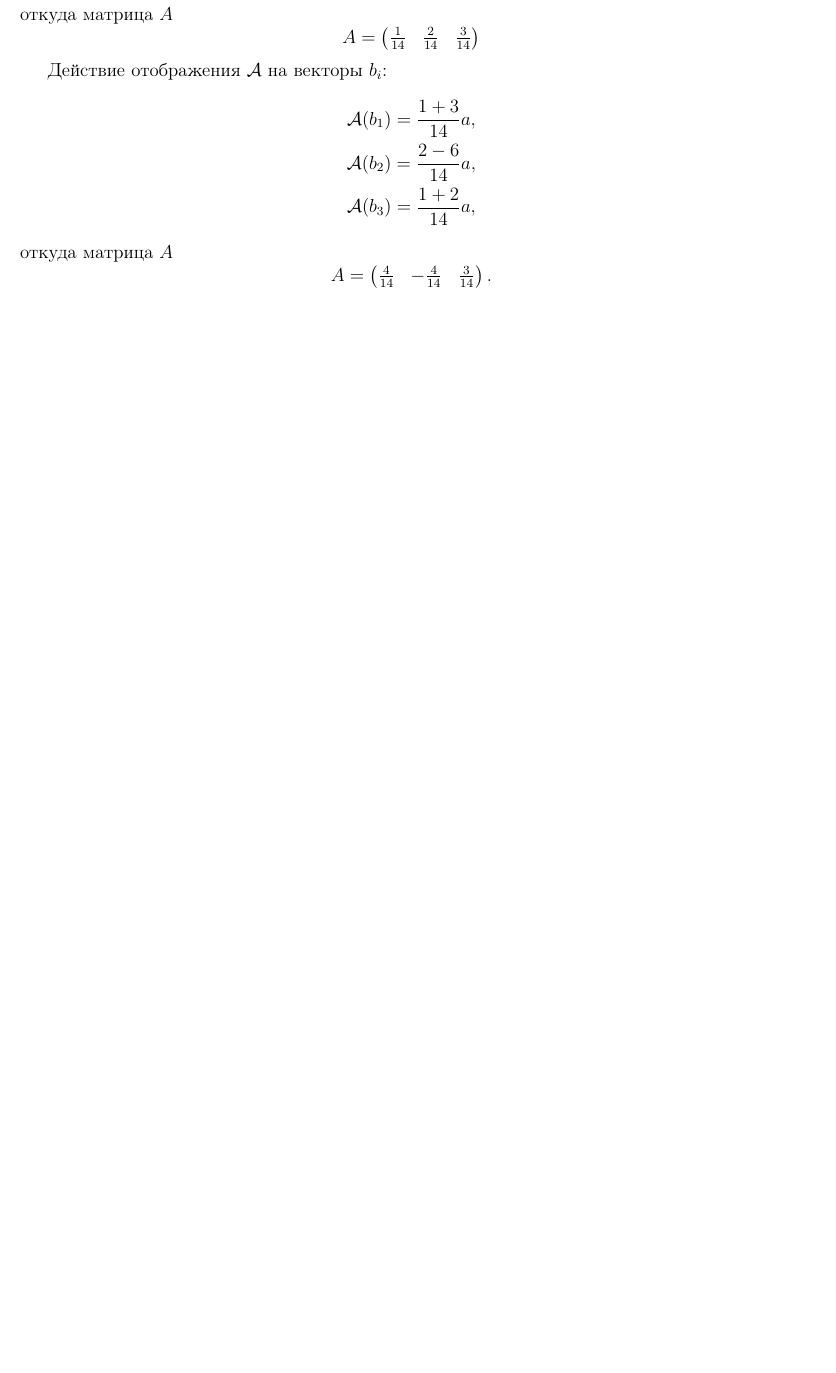
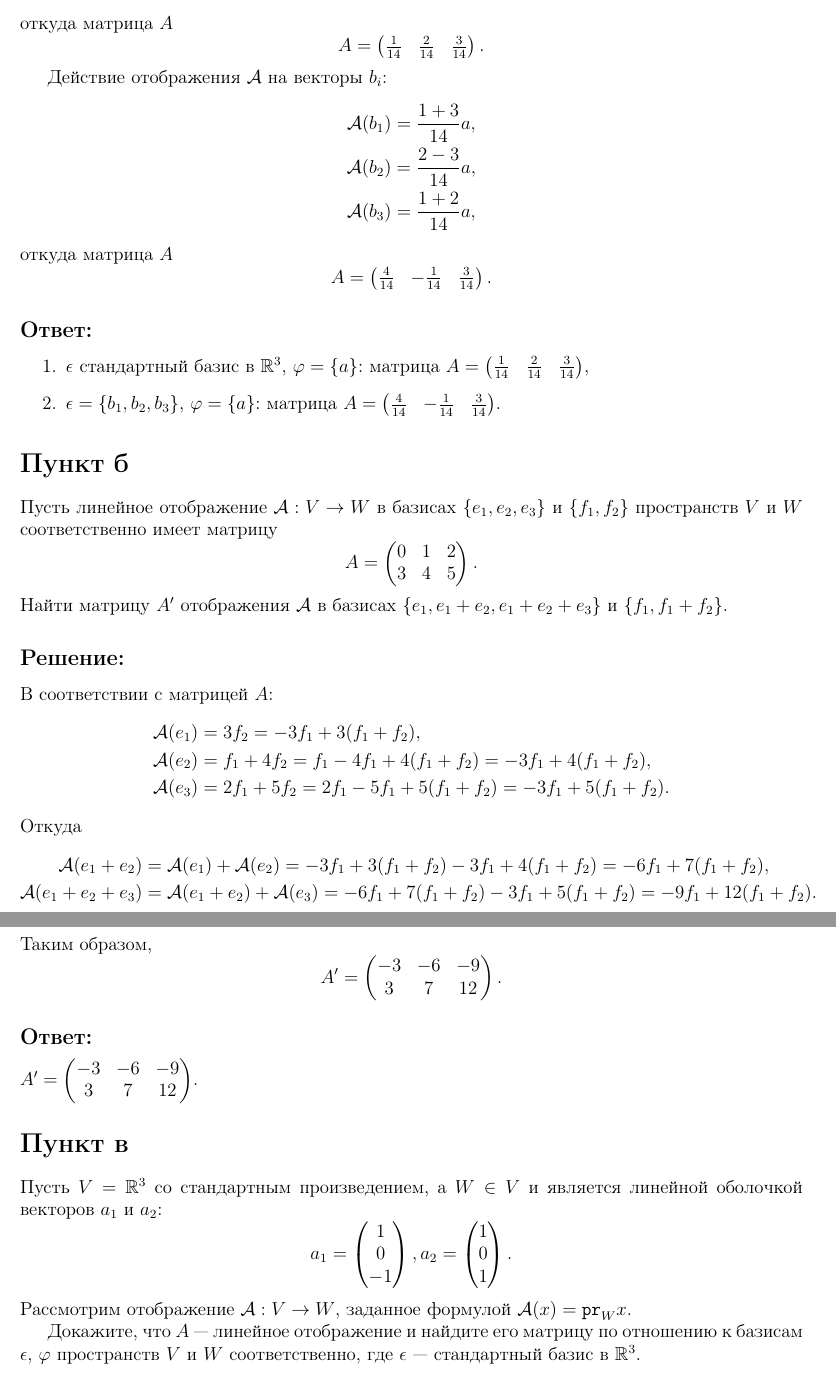
Before and after one commit to David-Tigetov/Training, a LaTeX document (algebra/lesson-9.tex): part of page 2 of 2 before the commit and two parts of pages 2 and 3 of 3 after it, the two joined at a grey line, cut so that both start at the same text, the shorter picture padded with empty space. Compiled offline with pdfLaTeX.

Commit message:
algebra-lesson-9: добавлено решение пункта б.

```diff
--- a/algebra/lesson-9.tex
+++ b/algebra/lesson-9.tex
@@ -67,7 +65,10 @@
+    Это означает, что $\mathcal{A}$ --- линейное отображение.
+
+    Заметим, что
     \[
-        \scalarproduct{a}{a} = 1 + 4 + 9 = 14.
+        \scalarproduct{a}{a} = 1 + 4 + 9 = 14,
     \]
-    Действие отображения $\mathcal{A}$ на векторы стандартного базиса:
+    и действие отображения $\mathcal{A}$ на векторы стандартного базиса:
     \begin{gather*}
         \mathcal{A}(e_1)
         = \frac{1}{14} a, \\
@@ -92,7 +93,7 @@
         = \frac{1 + 3}{14} a, \\
         %
         \mathcal{A}(b_2)
-        = \frac{2 - 6}{14} a, \\
+        = \frac{2 - 3}{14} a, \\
         %
         \mathcal{A}(b_3)
         = \frac{1 + 2}{14} a,
@@ -101,9 +102,100 @@
     \[
         A =
         \begin{pmatrix}
-            \frac{4}{14} & - \frac{4}{14} & \frac{3}{14}
+            \frac{4}{14} & - \frac{1}{14} & \frac{3}{14}
         \end{pmatrix}
         .
     \]
 
+    \subsection*{Ответ:}
+    \begin{enumerate}
+        \item $\epsilon$ стандартный базис в $\mathbb{R}^3$, $\varphi = \set{a}$: матрица
+        $A =
+        \begin{pmatrix}
+            \frac{1}{14} & \frac{2}{14} & \frac{3}{14}
+        \end{pmatrix}$,
+
+        \item $\epsilon = \set{b_1, b_2, b_3}$, $\varphi = \set{a}$: матрица
+        $A =
+        \begin{pmatrix}
+            \frac{4}{14} & - \frac{1}{14} & \frac{3}{14}
+        \end{pmatrix}$.
+    \end{enumerate}
+
+    \section*{Пункт б}
+    Пусть линейное отображение $\mathcal{A}: V \rightarrow W$ в базисах $\set{e_1, e_2, e_3}$ и $\set{f_1, f_2}$ пространств $V$ и $W$ соответственно имеет матрицу
+    \[
+        A = \begin{pmatrix}
+                0 & 1 & 2 \\
+                3 & 4 & 5
+        \end{pmatrix} .
+    \]
+    Найти матрицу $A^\prime$ отображения $\mathcal{A}$ в базисах $\set{e_1, e_1 + e_2, e_1 + e_2 + e_3}$ и $\set{f_1, f_1 + f_2}$.
+
+    \subsection*{Решение:}
+    В соответствии с матрицей $A$:
+    \begin{align*}
+        \mathcal{A}(e_1) &
+        = 3 f_2
+        = - 3 f_1 + 3 ( f_1 + f_2 ), \\
+        %
+        \mathcal{A}(e_2) &
+        = f_1 + 4 f_2
+        = f_1 - 4 f_1 + 4 ( f_1 + f_2 )
+        = -3 f_1 + 4 ( f_1 + f_2 ), \\
+        %
+        \mathcal{A}(e_3) &
+        = 2 f_1 + 5 f_2
+        = 2 f_1 - 5 f_1 + 5 ( f_1 + f_2 )
+        = -3 f_1 + 5 ( f_1 + f_2 ) .
+    \end{align*}
+    Откуда
+    \begin{align*}
+        \mathcal{A}(e_1 + e_2) &
+        = \mathcal{A}(e_1) + \mathcal{A}(e_2)
+        = - 3 f_1 + 3 ( f_1 + f_2 ) - 3 f_1 + 4 ( f_1 + f_2 )
+        = - 6 f_1 + 7 ( f_1 + f_2 ), \\
+        %
+        \mathcal{A}(e_1 + e_2 + e_3) &
+        = \mathcal{A}(e_1 + e_2) + \mathcal{A}(e_3)
+        = - 6 f_1 + 7 ( f_1 + f_2 ) - 3 f_1 + 5 ( f_1 + f_2 )
+        = - 9 f_1 + 12 ( f_1 + f_2 ) .
+    \end{align*}
+    Таким образом,
+    \[
+        A^{\prime}
+        =
+        \begin{pmatrix}
+            -3 & -6 & -9 \\
+            3  & 7  & 12
+        \end{pmatrix}
+        .
+    \]
+
+    \subsection*{Ответ:}
+    $
+    A^{\prime}
+    =
+    \begin{pmatrix}
+        -3 & -6 & -9 \\
+        3  & 7  & 12
+    \end{pmatrix}
+    $.
+
+    \section*{Пункт в}
+    Пусть $V = \mathbb{R}^3$ со стандартным произведением, а $W \in V$ и является линейной оболочкой векторов $a_1$ и $a_2$:
+    \[
+        a_1 = \begin{pmatrix}
+                  1 \\ 0 \\ -1
+        \end{pmatrix},
+        a_2 = \begin{pmatrix}
+                  1 \\ 0 \\ 1
+        \end{pmatrix}
+        .
+    \]
+    Рассмотрим отображение $\mathcal{A}: V \rightarrow W$, заданное формулой $\mathcal{A}(x) = \projection{W}{x}$.
+
+    Докажите, что $A$ --- линейное отображение и найдите его матрицу по отношению к базисам $\epsilon$, $\varphi$ пространств $V$ и $W$ соответственно, где $\epsilon$ ---
+    стандартный базис в $\mathbb{R}^3$.
+
 \end{document}
```
Also changed, not shown: algebra/lesson-9.tex (30 more changed lines).
